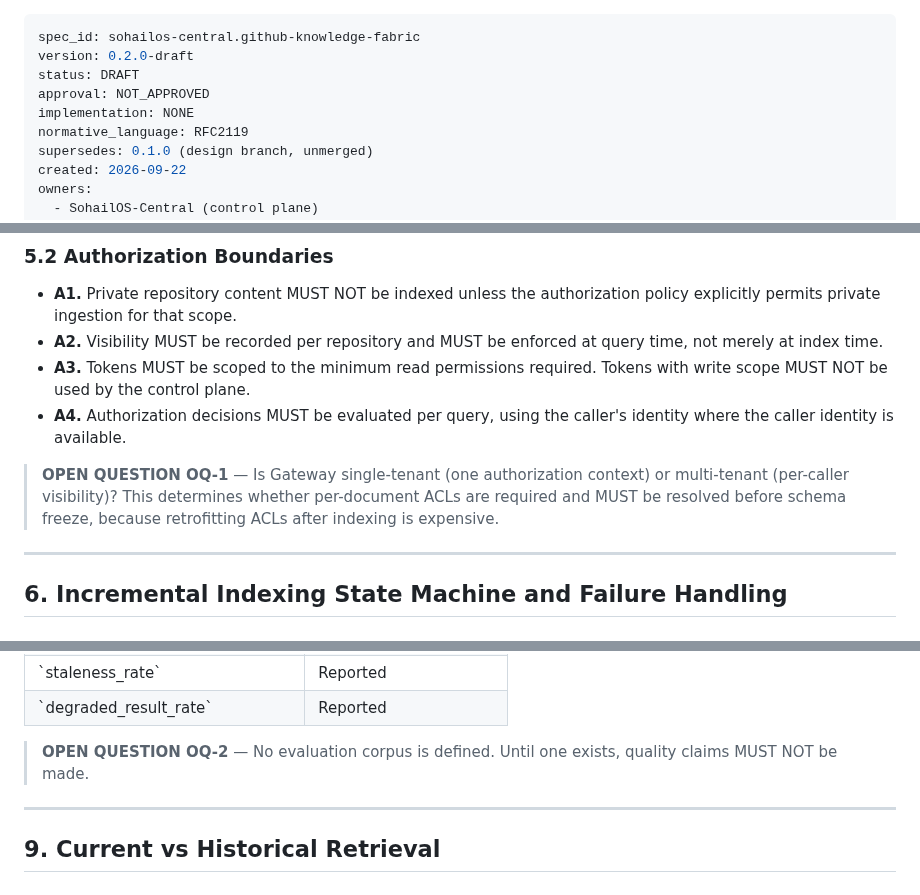
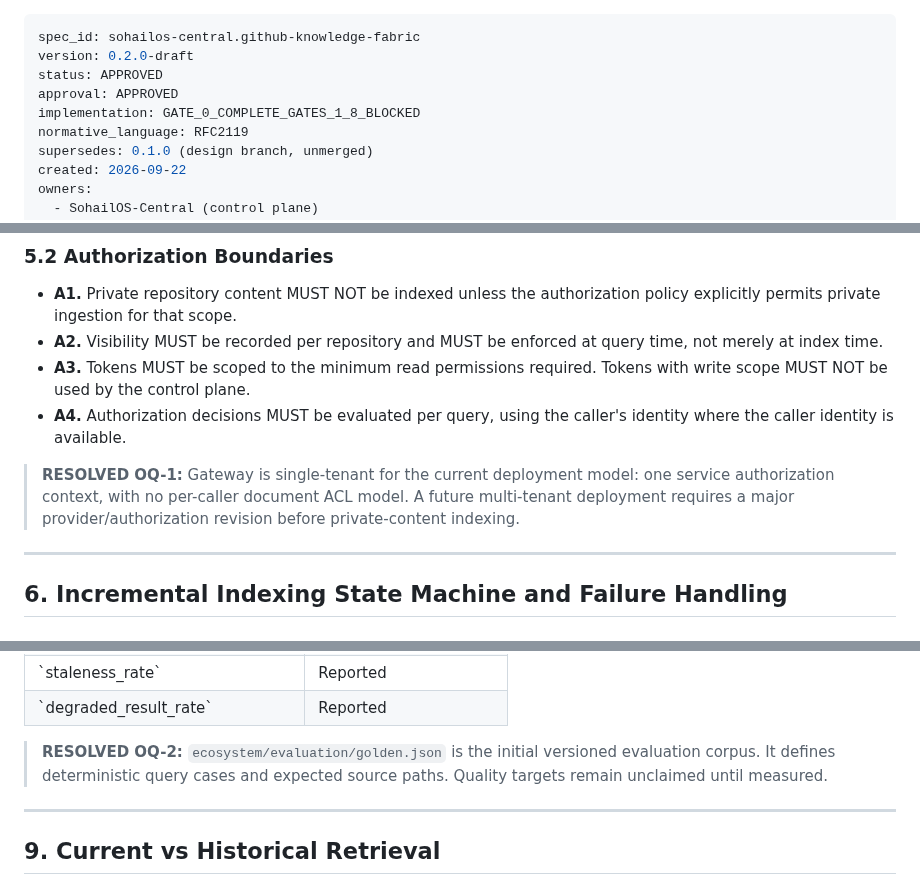
Before and after one commit to kaido6sanb6/SohailOS-Central, a Markdown page: docs/specs/2026-09-22-github-knowledge-fabric-design.md, 3 parts joined by grey strips. GitHub-like rendering.

```diff
--- a/docs/specs/2026-09-22-github-knowledge-fabric-design.md
+++ b/docs/specs/2026-09-22-github-knowledge-fabric-design.md
@@ -1,9 +1,9 @@
 ---
 spec_id: sohailos-central.github-knowledge-fabric
 version: 0.2.0-draft
-status: DRAFT
-approval: NOT_APPROVED
-implementation: NONE
+status: APPROVED
+approval: APPROVED
+implementation: GATE_0_COMPLETE_GATES_1_8_BLOCKED
 normative_language: RFC2119
 supersedes: 0.1.0 (design branch, unmerged)
 created: 2026-09-22
@@ -271,10 +271,10 @@ Protocol DataPlaneProvider:
 - **A4.** Authorization decisions MUST be evaluated per query, using the
   caller's identity where the caller identity is available.
 
-> **OPEN QUESTION OQ-1** — Is Gateway single-tenant (one authorization
-> context) or multi-tenant (per-caller visibility)? This determines whether
-> per-document ACLs are required and MUST be resolved before schema freeze,
-> because retrofitting ACLs after indexing is expensive.
+> **RESOLVED OQ-1:** Gateway is single-tenant for the current deployment model:
+> one service authorization context, with no per-caller document ACL model.
+> A future multi-tenant deployment requires a major provider/authorization
+> revision before private-content indexing.
 
 ---
 
@@ -434,8 +434,9 @@ The system SHOULD report, on a versioned evaluation set:
 | \`staleness_rate\` | Reported |
 | \`degraded_result_rate\` | Reported |
 
-> **OPEN QUESTION OQ-2** — No evaluation corpus is defined. Until one exists,
-> quality claims MUST NOT be made.
+> **RESOLVED OQ-2:** `ecosystem/evaluation/golden.json` is the initial
+> versioned evaluation corpus. It defines deterministic query cases and
+> expected source paths. Quality targets remain unclaimed until measured.
 
 ---
 
```
Also changed, not shown: other parts of docs/specs/2026-09-22-github-knowledge-fabric-design.md (+37 -33 lines).
